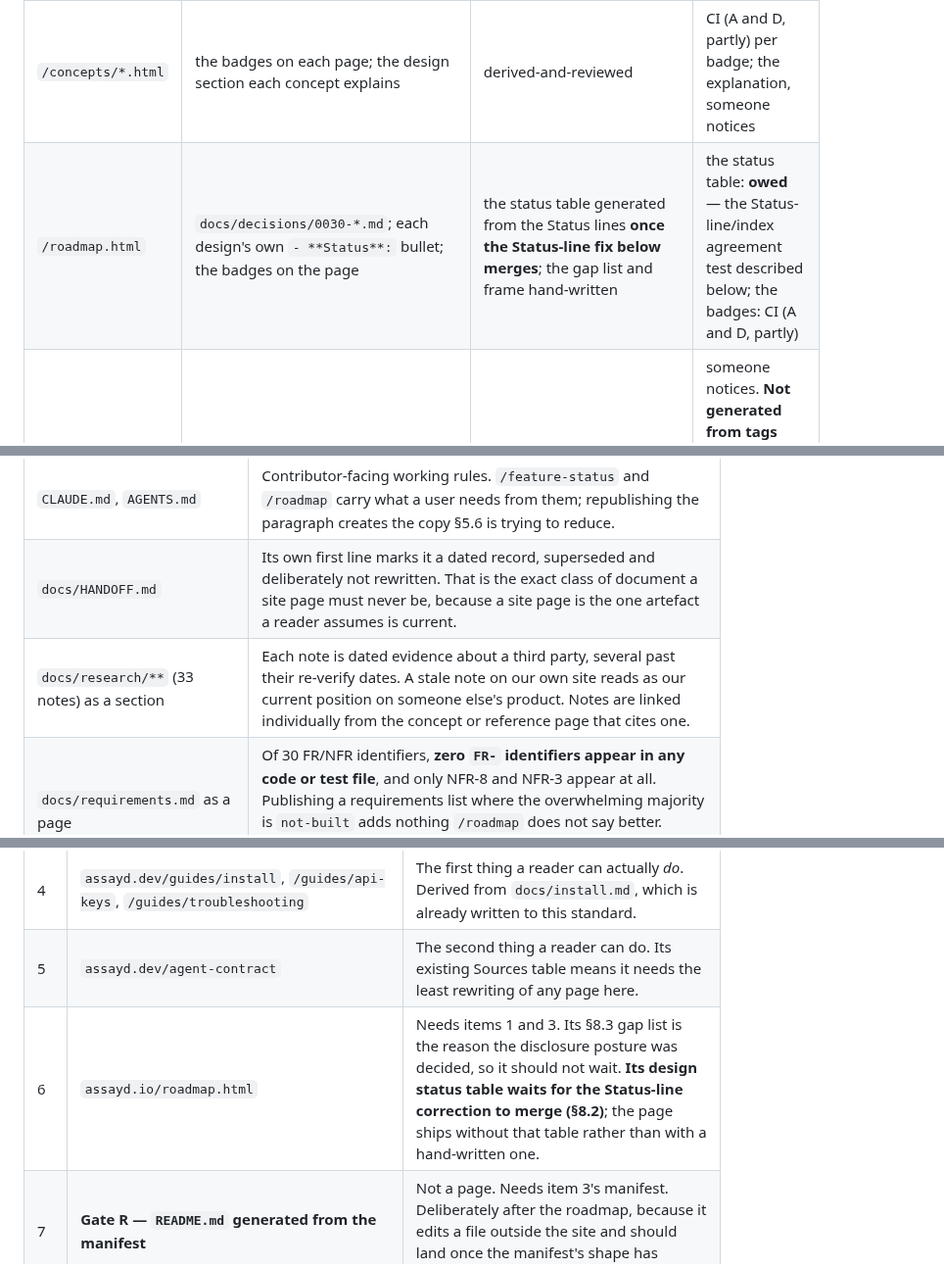
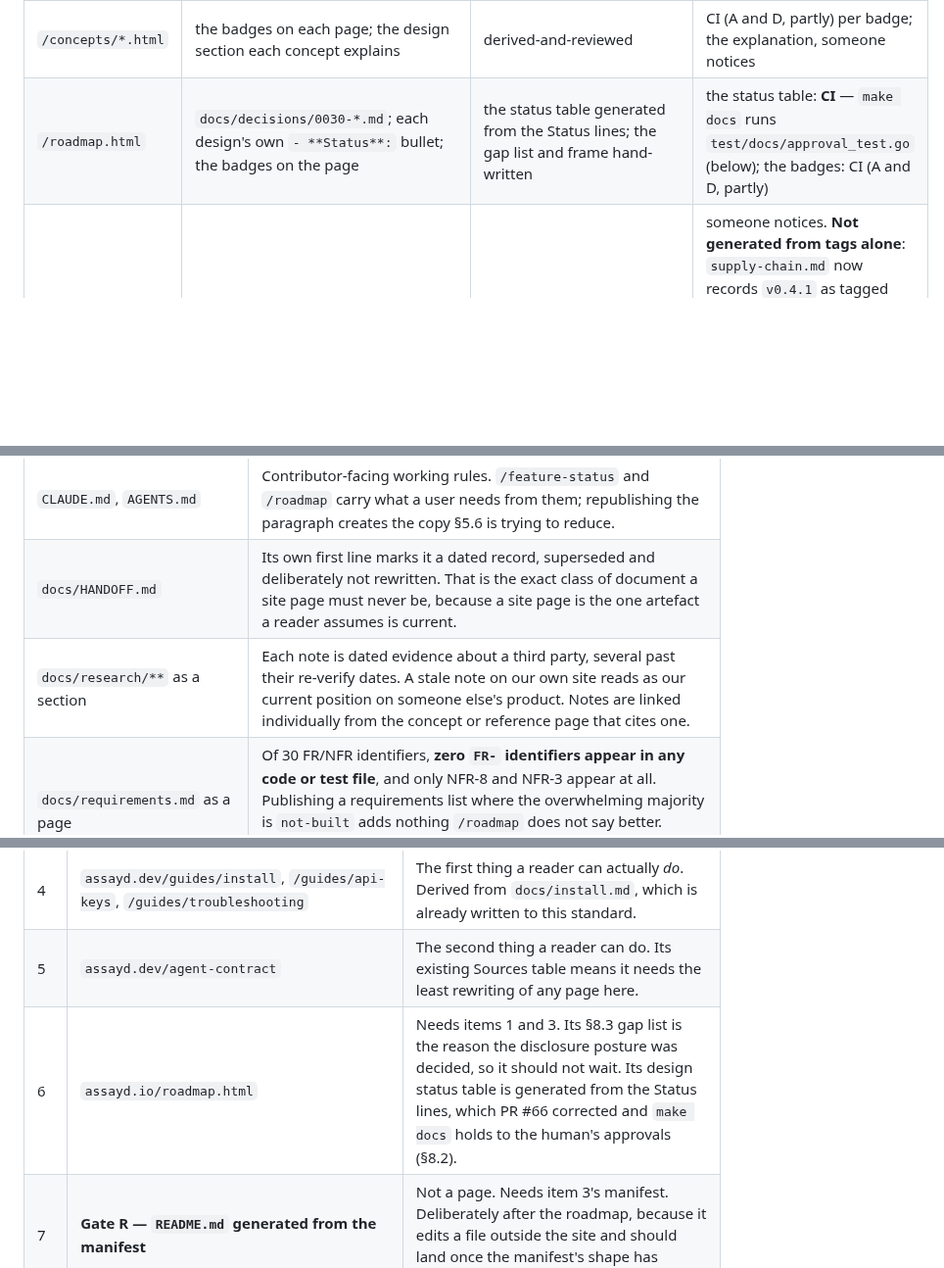
Before and after one commit to Quinyte/assayd, a Markdown page: docs/web/information-architecture.md, 3 parts joined by grey strips. Shown at 98% size. GitHub-like rendering; blank space fills up the shorter version.

```diff
--- a/docs/web/information-architecture.md
+++ b/docs/web/information-architecture.md
@@ -263,7 +263,7 @@ The gates were specified as assertions in a Go test over the manifest. **Two exi
 | `/index.html` | the `ClaimClass` badges on the page; the governance sentence from `charts/assayd/templates/NOTES.txt` (both branches of `gateway.enabled`) | hand-written, with inline claims | CI (`check-claims.sh`: gates A and D, partly) for each badge; the prose, someone notices |
 | `/claim-classes.html` | `web/shared/src/claim-class.ts`; this document §4 | hand-written — **exists**, `web/site/src/pages/claim-classes.astro` | the build, for the component it demonstrates; the prose, someone notices |
 | `/concepts/*.html` | the badges on each page; the design section each concept explains | derived-and-reviewed | CI (A and D, partly) per badge; the explanation, someone notices |
-| `/roadmap.html` | `docs/decisions/0030-*.md`; each design's own `- **Status**:` bullet; the badges on the page | the status table generated from the Status lines **once the Status-line fix below merges**; the gap list and frame hand-written | the status table: **owed** — the Status-line/index agreement test described below; the badges: CI (A and D, partly) |
+| `/roadmap.html` | `docs/decisions/0030-*.md`; each design's own `- **Status**:` bullet; the badges on the page | the status table generated from the Status lines; the gap list and frame hand-written | the status table: **CI** — `make docs` runs `test/docs/approval_test.go` (below); the badges: CI (A and D, partly) |
 | `/releases.html` | git tags; `docs/supply-chain.md`'s published-artifact table and its per-version verification dates; `.github/workflows/release.yml` | derived-and-reviewed | someone notices. **Not generated from tags alone**: `supply-chain.md` now records `v0.4.1` as tagged and never verified from outside, so a tag is not evidence of a published artifact (§11.6.3). A version with no recorded check renders as unverified, never as a release. There is also no CHANGELOG to generate notes from, so the notes are written by a person. |
 | `/security.html` | `SECURITY.md`; the badges on the page | derived-and-reviewed | CI (A and D, partly) for the not-enforced list's badges; the reporting policy, someone notices |
 | `/about.html` | `LICENSE`, `MAINTAINERS.md`, `GOVERNANCE.md`, `SECURITY.md` §Regulatory | derived-and-reviewed | someone notices |
@@ -474,7 +476,7 @@ A comparison page can exist when its rows are `measured`. Until then there is no
 |---|---|
 | `CLAUDE.md`, `AGENTS.md` | Contributor-facing working rules. `/feature-status` and `/roadmap` carry what a user needs from them; republishing the paragraph creates the copy §5.6 is trying to reduce. |
 | `docs/HANDOFF.md` | Its own first line marks it a dated record, superseded and deliberately not rewritten. That is the exact class of document a site page must never be, because a site page is the one artefact a reader assumes is current. |
-| `docs/research/**` (33 notes) as a section | Each note is dated evidence about a third party, several past their re-verify dates. A stale note on our own site reads as our current position on someone else's product. Notes are linked individually from the concept or reference page that cites one. |
+| `docs/research/**` as a section | Each note is dated evidence about a third party, several past their re-verify dates. A stale note on our own site reads as our current position on someone else's product. Notes are linked individually from the concept or reference page that cites one. |
 | `docs/requirements.md` as a page | Of 30 FR/NFR identifiers, **zero `FR-` identifiers appear in any code or test file**, and only NFR-8 and NFR-3 appear at all. Publishing a requirements list where the overwhelming majority is `not-built` adds nothing `/roadmap` does not say better. Individual requirements are cited from claims where they are the holder. |
 | The "≤8 core pods" figure as a landing-page footprint claim | It is CI-enforced *as a budget* (`TestCorePodBudget`, currently measuring 2 of 8) but it is a **target** as a description: the chart contains exactly one `Deployment`. It may appear on `/concepts` or `/roadmap` as `designed`; it may not appear on `/` as a footprint. |
 | Six of the eight diagram plates, above the fold anywhere | Rule 6 of §4.2. |
@@ -491,7 +493,7 @@ Ordered. Each item is shippable on its own, and each is a prerequisite of the on
 | 3 | **The claims manifest, then `assayd.dev/feature-status.html` generated from it** | Deferred from item 1 (§5.1): the manifest's trigger is this page, which is every claim in one place and must not be a hand-written copy (§7). The landing page's honest list has to resolve to something. |
 | 4 | `assayd.dev/guides/install`, `/guides/api-keys`, `/guides/troubleshooting` | The first thing a reader can actually *do*. Derived from `docs/install.md`, which is already written to this standard. |
 | 5 | `assayd.dev/agent-contract` | The second thing a reader can do. Its existing Sources table means it needs the least rewriting of any page here. |
-| 6 | `assayd.io/roadmap.html` | Needs items 1 and 3. Its §8.3 gap list is the reason the disclosure posture was decided, so it should not wait. **Its design status table waits for the Status-line correction to merge (§8.2)**; the page ships without that table rather than with a hand-written one. |
+| 6 | `assayd.io/roadmap.html` | Needs items 1 and 3. Its §8.3 gap list is the reason the disclosure posture was decided, so it should not wait. Its design status table is generated from the Status lines, which PR #66 corrected and `make docs` holds to the human's approvals (§8.2). |
 | 7 | **Gate R — `README.md` generated from the manifest** | Not a page. Needs item 3's manifest. Deliberately after the roadmap, because it edits a file outside the site and should land once the manifest's shape has survived real use. |
 | 8 | `assayd.dev/supply-chain` | Standalone; a reader verifying signatures needs no other page. |
 | 9 | `assayd.io/concepts/*` — eight pages | Deferred behind the guides on purpose: a concept page is only worth reading once the reader has hit the thing it explains. Order within: `governance-at-the-gateway`, `revisions-and-cards`, `create-lock-adopt`, `attribution`, `the-auth-transaction`, `reserved-writes`, `the-revision-service`, `standards-only`. |
```
Also changed, not shown: other parts of docs/web/information-architecture.md (+15 -14 lines).
